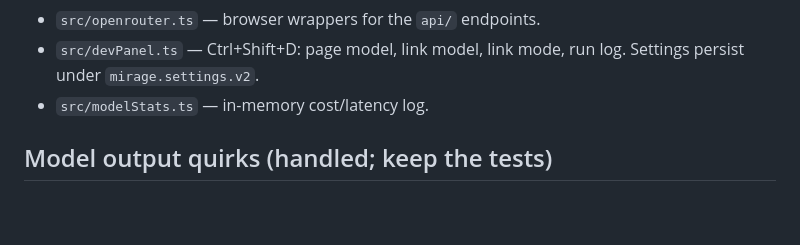
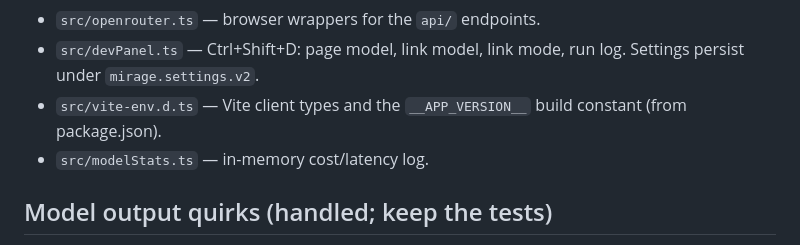
Before and after one commit to nealt9000/Mirage, a Markdown page: AGENTS.md, the part around the change. Rendered like a GitHub page; blank space fills up the shorter version.

```diff
--- a/AGENTS.md
+++ b/AGENTS.md
@@ -48,6 +48,8 @@ There is no lint script.
 - `src/openrouter.ts` — browser wrappers for the `api/` endpoints.
 - `src/devPanel.ts` — Ctrl+Shift+D: page model, link model, link mode, run log.
   Settings persist under `mirage.settings.v2`.
+- `src/vite-env.d.ts` — Vite client types and the `__APP_VERSION__` build constant
+  (from package.json).
 - `src/modelStats.ts` — in-memory cost/latency log.
 
 ## Model output quirks (handled; keep the tests)
```
Also changed, not shown: README.md (+4 -1 lines).
